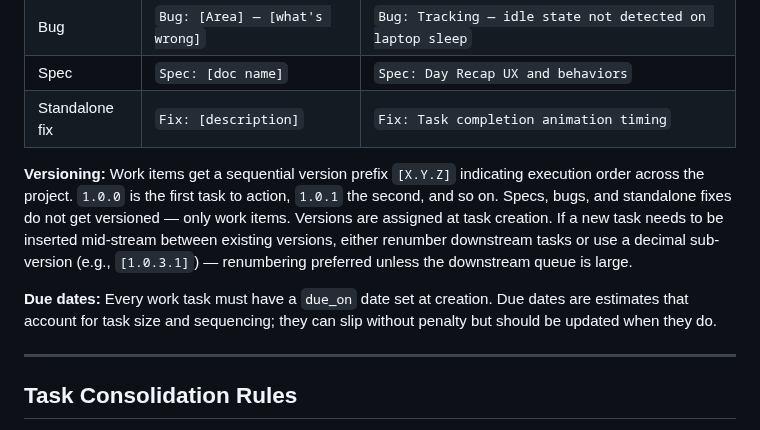
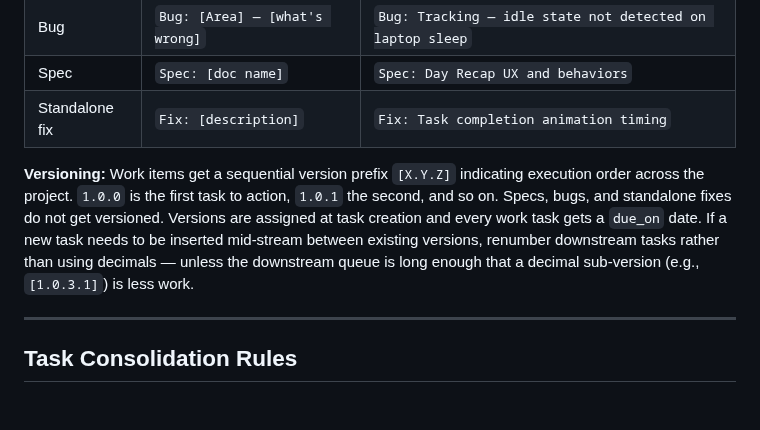
Before and after one commit to samson-cyber/launchpad, a Markdown page: docs/ASANA.md, the part around the change. Drawn GitHub-style; blank space fills up the shorter version.

Commit message:
docs(asana): adopt [X.Y.Z] versioning and mandatory due dates for work items
Co-Authored-By: Claude Opus 4.7 (1M context) <noreply@anthropic.com>

```diff
--- a/docs/ASANA.md
+++ b/docs/ASANA.md
@@ -64,9 +64,7 @@ LaunchPad Pro v1 work is grouped into these areas. Use as the `[Area]` prefix in
 | Spec | `Spec: [doc name]` | `Spec: Day Recap UX and behaviors` |
 | Standalone fix | `Fix: [description]` | `Fix: Task completion animation timing` |
 
-**Versioning:** Work items get a sequential version prefix `[X.Y.Z]` indicating execution order across the project. `1.0.0` is the first task to action, `1.0.1` the second, and so on. Specs, bugs, and standalone fixes do not get versioned — only work items. Versions are assigned at task creation. If a new task needs to be inserted mid-stream between existing versions, either renumber downstream tasks or use a decimal sub-version (e.g., `[1.0.3.1]`) — renumbering preferred unless the downstream queue is large.
-
-**Due dates:** Every work task must have a `due_on` date set at creation. Due dates are estimates that account for task size and sequencing; they can slip without penalty but should be updated when they do.
+**Versioning:** Work items get a sequential version prefix `[X.Y.Z]` indicating execution order across the project. `1.0.0` is the first task to action, `1.0.1` the second, and so on. Specs, bugs, and standalone fixes do not get versioned. Versions are assigned at task creation and every work task gets a `due_on` date. If a new task needs to be inserted mid-stream between existing versions, renumber downstream tasks rather than using decimals — unless the downstream queue is long enough that a decimal sub-version (e.g., `[1.0.3.1]`) is less work.
 
 ---
 
```
